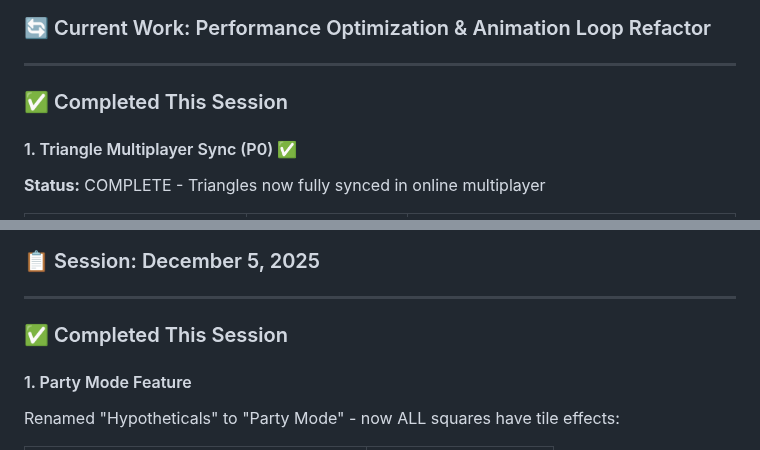
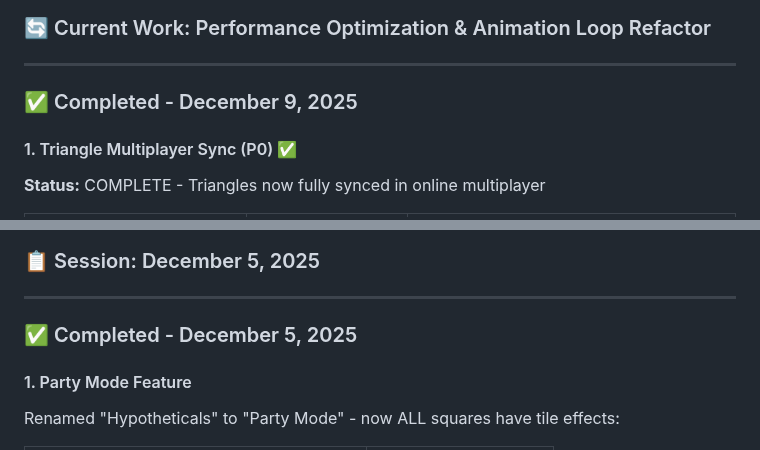
Before and after one commit to TeacherEvan/ShapeKeeper, a Markdown page: docs/planning/JOBCARD.md, 2 parts joined by grey strips. Rendered like a GitHub page.

Commit message:
Update completion dates in JOBCARD.md for triangle multiplayer sync and party mode feature

```diff
--- a/docs/planning/JOBCARD.md
+++ b/docs/planning/JOBCARD.md
@@ -41,7 +41,7 @@ Added full backend and frontend support for triangles in multiplayer mode:
 
 ---
 
-### ✅ Completed This Session
+### ✅ Completed - December 9, 2025
 
 #### 1. Triangle Multiplayer Sync (P0) ✅
 **Status:** COMPLETE - Triangles now fully synced in online multiplayer
@@ -96,7 +96,7 @@ Extended `src/core/utils.js` with reusable helpers:
 
 ---
 
-### ✅ Completed This Session
+### ✅ Completed - December 5, 2025
 
 #### 1. Party Mode Feature
 Renamed "Hypotheticals" to "Party Mode" - now ALL squares have tile effects:
```
